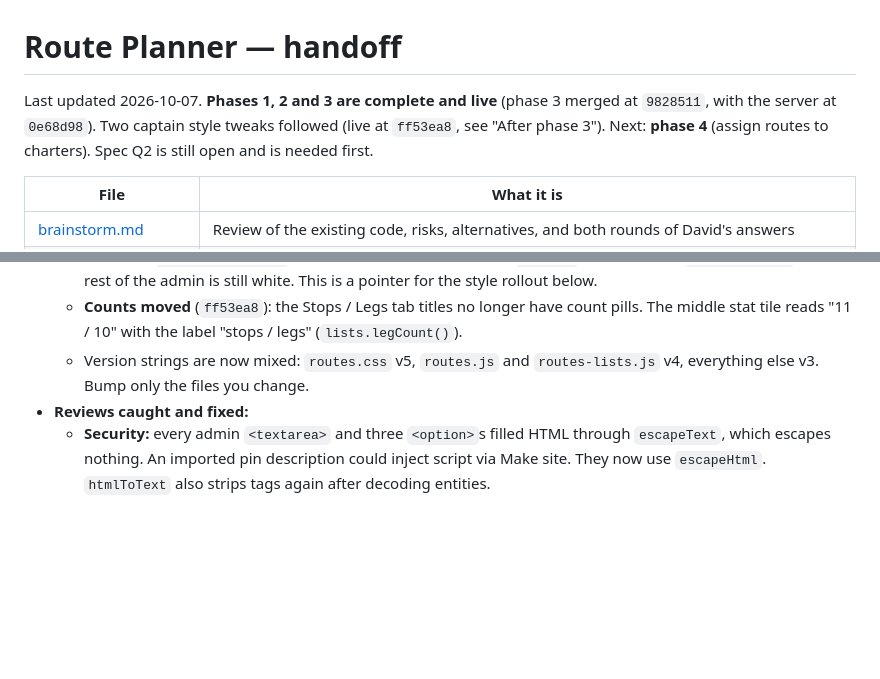
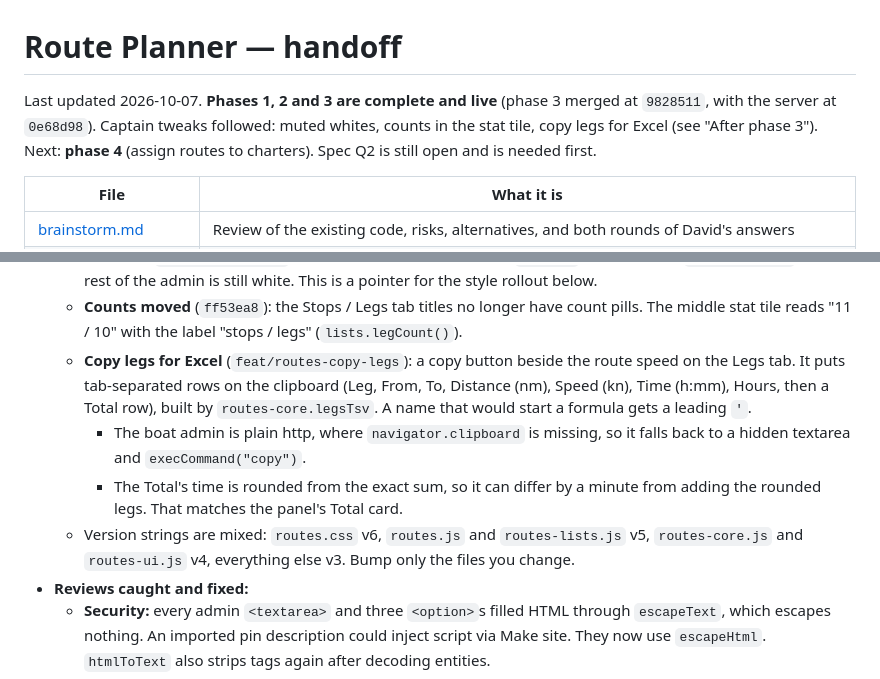
Before and after one commit to C1rK1t/iolanthe-admin, a Markdown page: docs/route-planner/HANDOFF.md, 2 parts joined by grey strips. Drawn GitHub-style; blank space fills up the shorter version.

Commit message:
docs: Route Planner handoff - copy legs for Excel
Co-Authored-By: Claude Opus 5.5 <noreply@anthropic.com>

```diff
--- a/docs/route-planner/HANDOFF.md
+++ b/docs/route-planner/HANDOFF.md
@@ -1,7 +1,7 @@
 # Route Planner — handoff
 
 Last updated 2026-10-07. **Phases 1, 2 and 3 are complete and live** (phase 3 merged at `9828511`, with the
-server at `0e68d98`). Two captain style tweaks followed (live at `ff53ea8`, see "After phase 3"). Next: **phase 4**
+server at `0e68d98`). Captain tweaks followed: muted whites, counts in the stat tile, copy legs for Excel (see "After phase 3"). Next: **phase 4**
 (assign routes to charters). Spec Q2 is still open and is needed first.
 
 | File | What it is |
@@ -226,8 +226,15 @@ by turning the mockup's CSS (`:root` tokens, `.icon-btn`, `.stat`, `.banner`, `.
     rest of the admin is still white. This is a pointer for the style rollout below.
   - **Counts moved** (`ff53ea8`): the Stops / Legs tab titles no longer have count pills. The middle stat tile reads
     "11 / 10" with the label "stops / legs" (`lists.legCount()`).
-  - Version strings are now mixed: `routes.css` v5, `routes.js` and `routes-lists.js` v4, everything else v3. Bump
-    only the files you change.
+  - **Copy legs for Excel** (`feat/routes-copy-legs`): a copy button beside the route speed on the Legs tab. It puts
+    tab-separated rows on the clipboard (Leg, From, To, Distance (nm), Speed (kn), Time (h:mm), Hours, then a Total
+    row), built by `routes-core.legsTsv`. A name that would start a formula gets a leading `'`.
+    - The boat admin is plain http, where `navigator.clipboard` is missing, so it falls back to a hidden textarea and
+      `execCommand("copy")`.
+    - The Total's time is rounded from the exact sum, so it can differ by a minute from adding the rounded legs.
+      That matches the panel's Total card.
+  - Version strings are mixed: `routes.css` v6, `routes.js` and `routes-lists.js` v5, `routes-core.js` and
+    `routes-ui.js` v4, everything else v3. Bump only the files you change.
 - **Reviews caught and fixed:**
   - **Security:** every admin `<textarea>` and three `<option>`s filled HTML through `escapeText`, which escapes nothing.
     An imported pin description could inject script via Make site. They now use `escapeHtml`. `htmlToText` also
```
